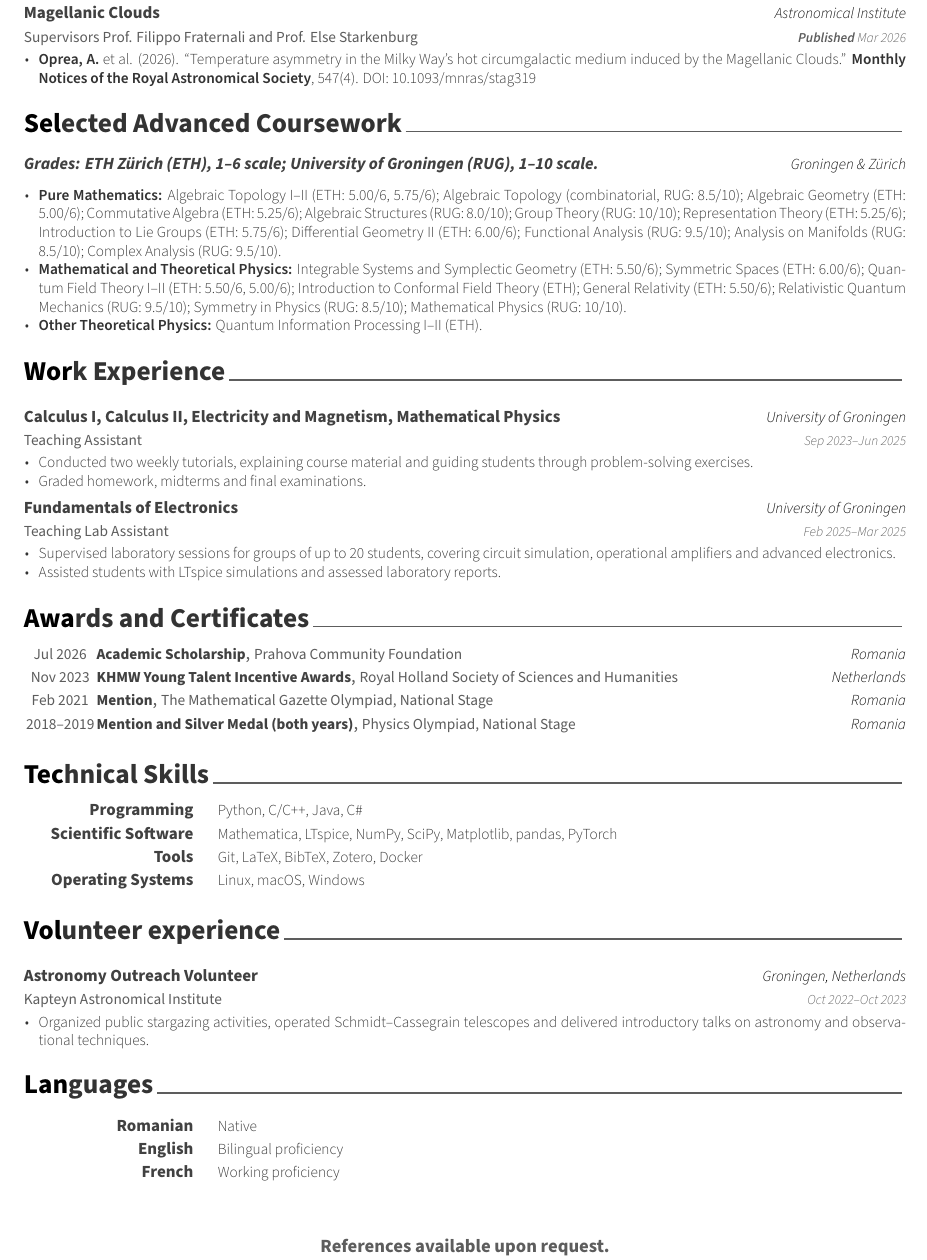
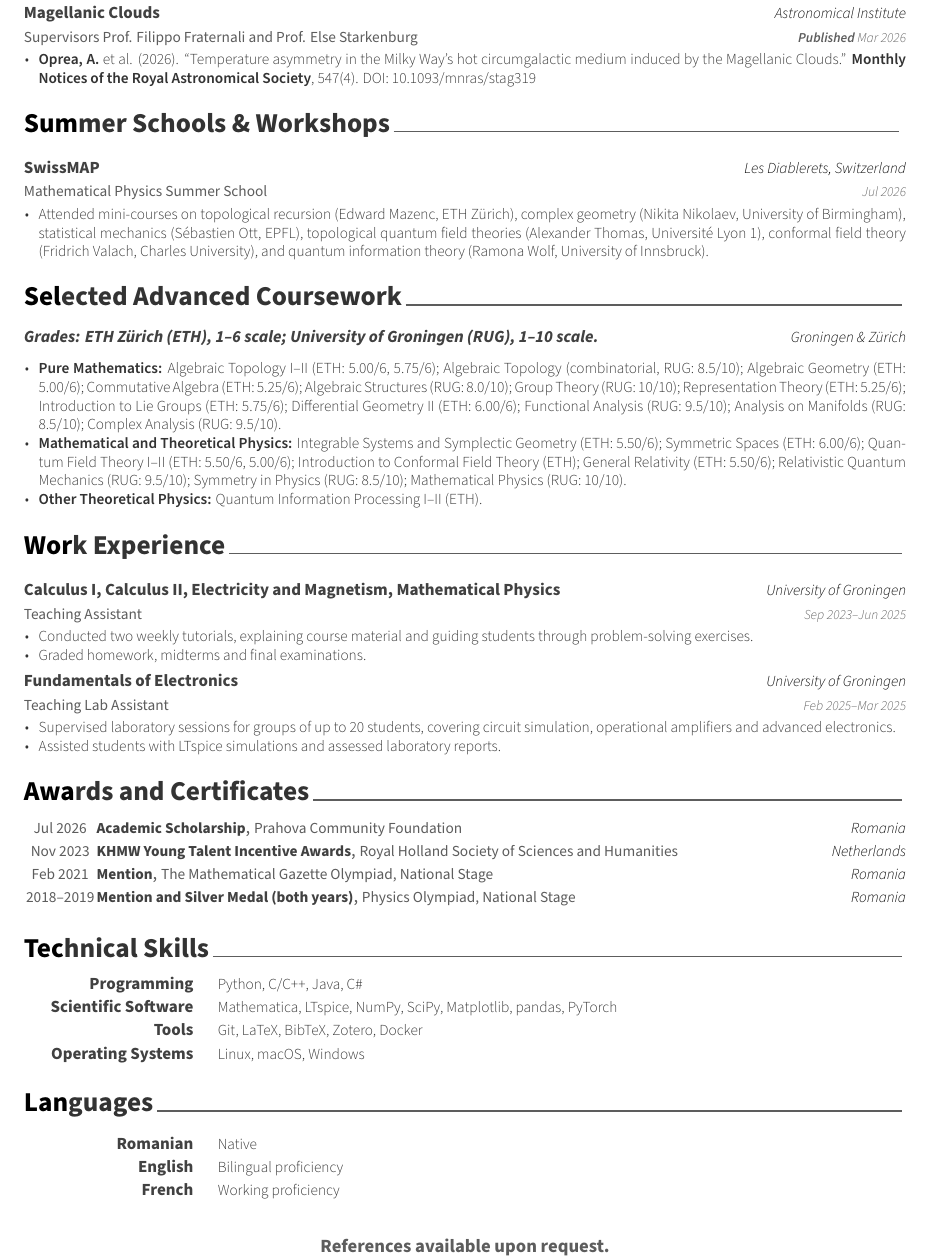
Before and after one commit to KaiduY/CV, a LaTeX document (main.tex, which reads cv/workshops.tex): part of page 2 of 2, cut so that both start at the same text. Compiled offline with XeLaTeX.

Commit message:
Added summer schools section

```diff
--- /dev/null
+++ b/cv/workshops.tex
@@ -0,0 +1,14 @@
+
+\cvsection{Summer Schools \& Workshops}
+\begin{cventries}
+    \cventry
+    {Mathematical Physics Summer School}
+    {SwissMAP}
+    {Les Diablerets, Switzerland}
+    {Jul 2026}
+    {
+        \begin{cvitems}
+            \item {Attended mini-courses on topological recursion (Edward Mazenc, ETH Zürich), complex geometry (Nikita Nikolaev, University of Birmingham), statistical mechanics (Sébastien Ott, EPFL), topological quantum field theories (Alexander Thomas, Université Lyon 1), conformal field theory (Fridrich Valach, Charles University), and quantum information theory (Ramona Wolf, University of Innsbruck).}
+        \end{cvitems}
+    }
+\end{cventries}
--- a/main.tex
+++ b/main.tex
@@ -88,6 +88,7 @@
 \input{cv/education.tex}
 \vspace{-8mm}
 \input{cv/research}
+\input{cv/workshops.tex}
 \input{cv/selected_courses}
 \input{cv/experience.tex}
 \input{cv/achievements.tex}
```
Also changed, not shown: out/main.pdf, main.tex (2 more changed lines).
